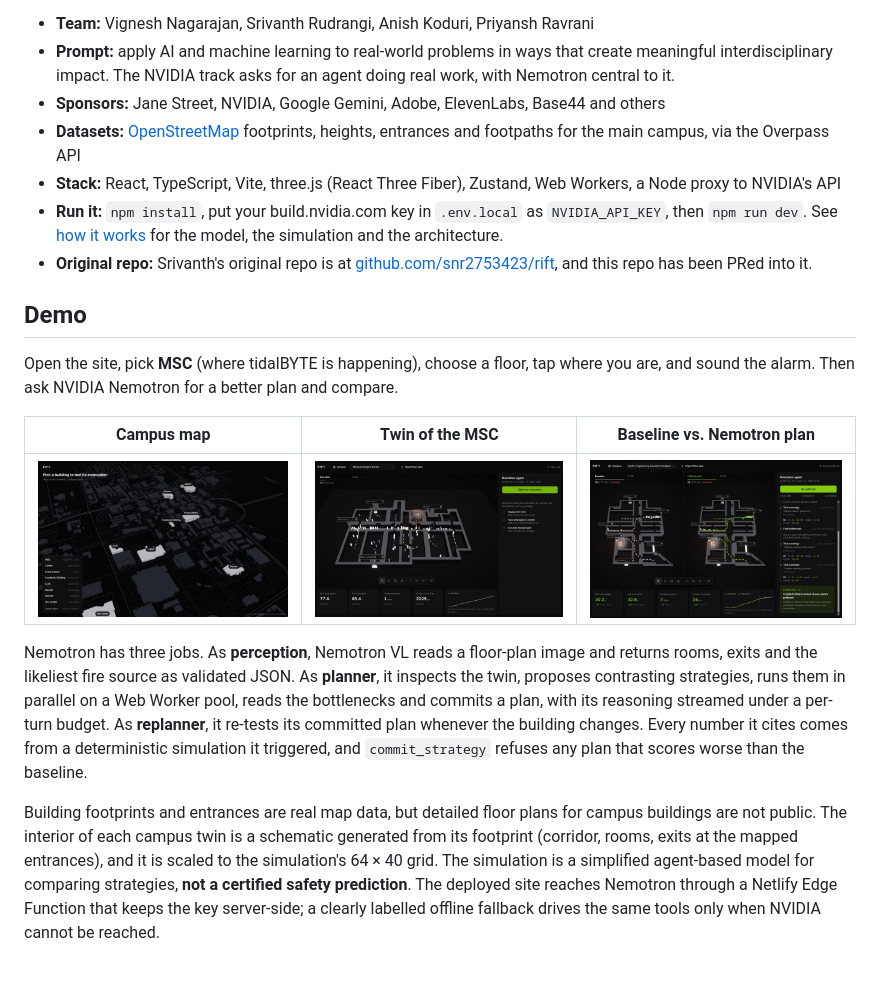
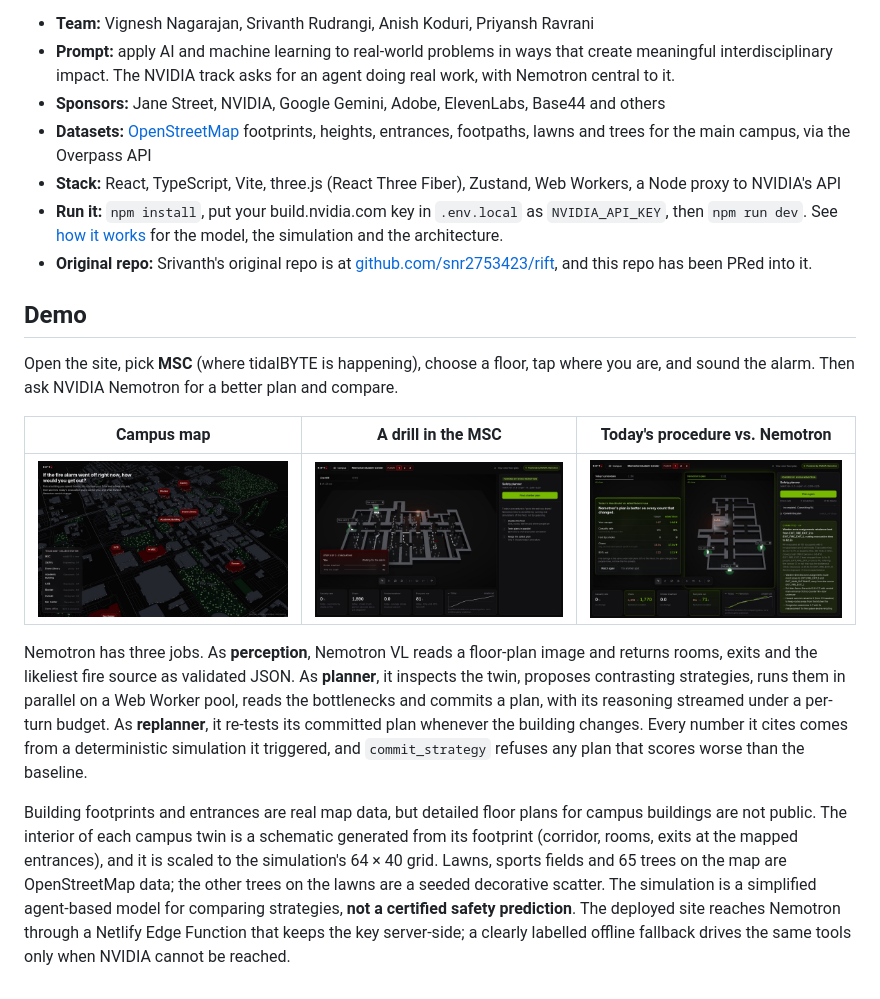
Before and after one commit to snr2753423/rift, a Markdown page: README.md, the part around the change. Rendered like a GitHub page; pictures changed too: docs/screenshots/campus.jpg, docs/screenshots/drill-result.jpg (added), docs/screenshots/msc-twin.jpg (deleted).

```diff
--- a/README.md
+++ b/README.md
@@ -12,7 +12,7 @@ RIFT (Reality Intelligence & Future Testing) opens on a 3D map of Texas A&M. Pic
 - **Team:** Vignesh Nagarajan, Srivanth Rudrangi, Anish Koduri, Priyansh Ravrani
 - **Prompt:** apply AI and machine learning to real-world problems in ways that create meaningful interdisciplinary impact. The NVIDIA track asks for an agent doing real work, with Nemotron central to it.
 - **Sponsors:** Jane Street, NVIDIA, Google Gemini, Adobe, ElevenLabs, Base44 and others
-- **Datasets:** [OpenStreetMap](https://www.openstreetmap.org/) footprints, heights, entrances and footpaths for the main campus, via the Overpass API
+- **Datasets:** [OpenStreetMap](https://www.openstreetmap.org/) footprints, heights, entrances, footpaths, lawns and trees for the main campus, via the Overpass API
 - **Stack:** React, TypeScript, Vite, three.js (React Three Fiber), Zustand, Web Workers, a Node proxy to NVIDIA's API
 - **Run it:** `npm install`, put your build.nvidia.com key in `.env.local` as `NVIDIA_API_KEY`, then `npm run dev`. See [how it works](docs/how-it-works.md) for the model, the simulation and the architecture.
 - **Original repo:** Srivanth's original repo is at [github.com/snr2753423/rift](https://github.com/snr2753423/rift), and this repo has been PRed into it.
@@ -21,10 +21,10 @@ RIFT (Reality Intelligence & Future Testing) opens on a 3D map of Texas A&M. Pic
 
 Open the site, pick **MSC** (where tidalBYTE is happening), choose a floor, tap where you are, and sound the alarm. Then ask NVIDIA Nemotron for a better plan and compare.
 
-| Campus map | Twin of the MSC | Baseline vs. Nemotron plan |
+| Campus map | A drill in the MSC | Today's procedure vs. Nemotron |
 |:-:|:-:|:-:|
-| <img src="docs/screenshots/campus.jpg" width="270" alt="3D map of the Texas A&M main campus with eight labelled buildings and a list of them in the corner"> | <img src="docs/screenshots/msc-twin.jpg" width="270" alt="The MSC twin seconds after the fly-in: occupants heading for four exits while a fire burns in one of the rooms"> | <img src="docs/screenshots/zachry-compare.jpg" width="270" alt="Zachry baseline and agent plan side by side, the plan clearing 90 percent of people 7 percent sooner with 52 percent less crowd crush"> |
+| <img src="docs/screenshots/campus.jpg" width="270" alt="Night-time 3D map of the Texas A&M main campus: lit windows, lawns and trees, eight labelled buildings and a list of them in the corner"> | <img src="docs/screenshots/drill-result.jpg" width="270" alt="MSC floor 1 seconds after the alarm: occupants heading for three exits with lit EXIT signs while a fire burns in the kitchen"> | <img src="docs/screenshots/scoreboard.jpg" width="270" alt="MSC scoreboard: Nemotron's plan gets 90 percent of people out in 1:11 instead of 1:22 and cuts crowd crush, side by side with today's procedure"> |
 
 Nemotron has three jobs. As **perception**, Nemotron VL reads a floor-plan image and returns rooms, exits and the likeliest fire source as validated JSON. As **planner**, it inspects the twin, proposes contrasting strategies, runs them in parallel on a Web Worker pool, reads the bottlenecks and commits a plan, with its reasoning streamed under a per-turn budget. As **replanner**, it re-tests its committed plan whenever the building changes. Every number it cites comes from a deterministic simulation it triggered, and `commit_strategy` refuses any plan that scores worse than the baseline.
 
-Building footprints and entrances are real map data, but detailed floor plans for campus buildings are not public. The interior of each campus twin is a schematic generated from its footprint (corridor, rooms, exits at the mapped entrances), and it is scaled to the simulation's 64 × 40 grid. The simulation is a simplified agent-based model for comparing strategies, **not a certified safety prediction**. The deployed site reaches Nemotron through a Netlify Edge Function that keeps the key server-side; a clearly labelled offline fallback drives the same tools only when NVIDIA cannot be reached.
+Building footprints and entrances are real map data, but detailed floor plans for campus buildings are not public. The interior of each campus twin is a schematic generated from its footprint (corridor, rooms, exits at the mapped entrances), and it is scaled to the simulation's 64 × 40 grid. Lawns, sports fields and 65 trees on the map are OpenStreetMap data; the other trees on the lawns are a seeded decorative scatter. The simulation is a simplified agent-based model for comparing strategies, **not a certified safety prediction**. The deployed site reaches Nemotron through a Netlify Edge Function that keeps the key server-side; a clearly labelled offline fallback drives the same tools only when NVIDIA cannot be reached.
```
Also changed, not shown: docs/how-it-works.md (+2 -2 lines), 2 other files.
